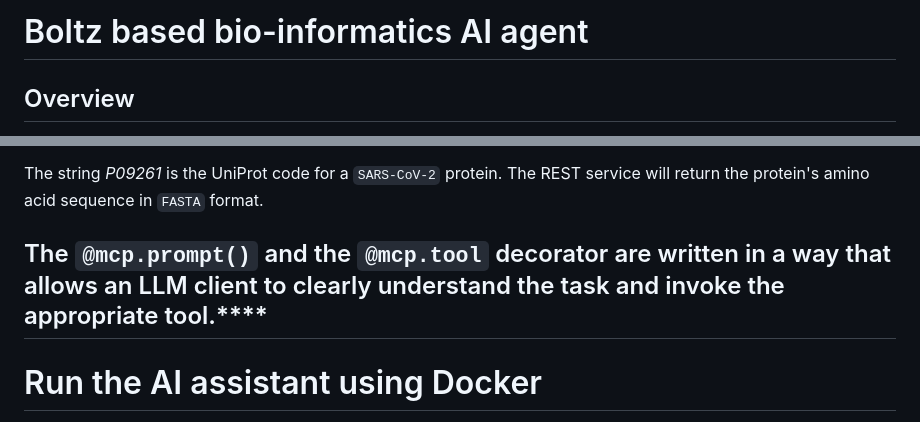
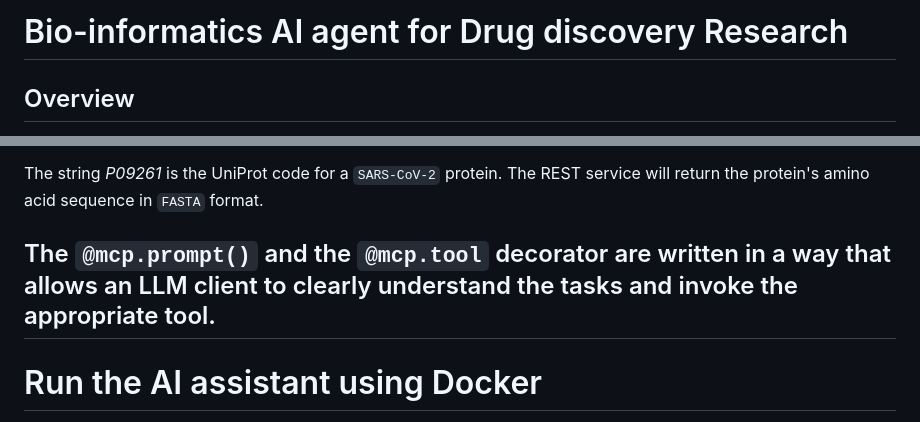
Before and after one commit to drug-discovery-ai/deda-drug-evaluation-and-discovery-agent, a Markdown page: README.md, 2 parts joined by grey strips. Rendered like a GitHub page.

Commit message:
refactoring

```diff
--- a/README.md
+++ b/README.md
@@ -1,4 +1,4 @@
-# Boltz based bio-informatics AI agent
+# Bio-informatics AI agent for Drug discovery Research
 
 ## Overview
 
@@ -88,8 +88,7 @@ curl "http://localhost:8080/rest/get_fasta?uniprot_code=P09261"
 The string *P09261* is the UniProt code for a `SARS-CoV-2` protein.
 The REST service will return the protein's amino acid sequence in `FASTA` format.
 
-The `@mcp.prompt()` and the `@mcp.tool` decorator are written in a way that allows an LLM client to clearly understand
-the task and invoke the appropriate tool.****
+The `@mcp.prompt()` and the `@mcp.tool` decorator are written in a way that allows an LLM client to clearly understand the tasks and invoke the appropriate tool.
 ---
 # Run the AI assistant using Docker
 
```
